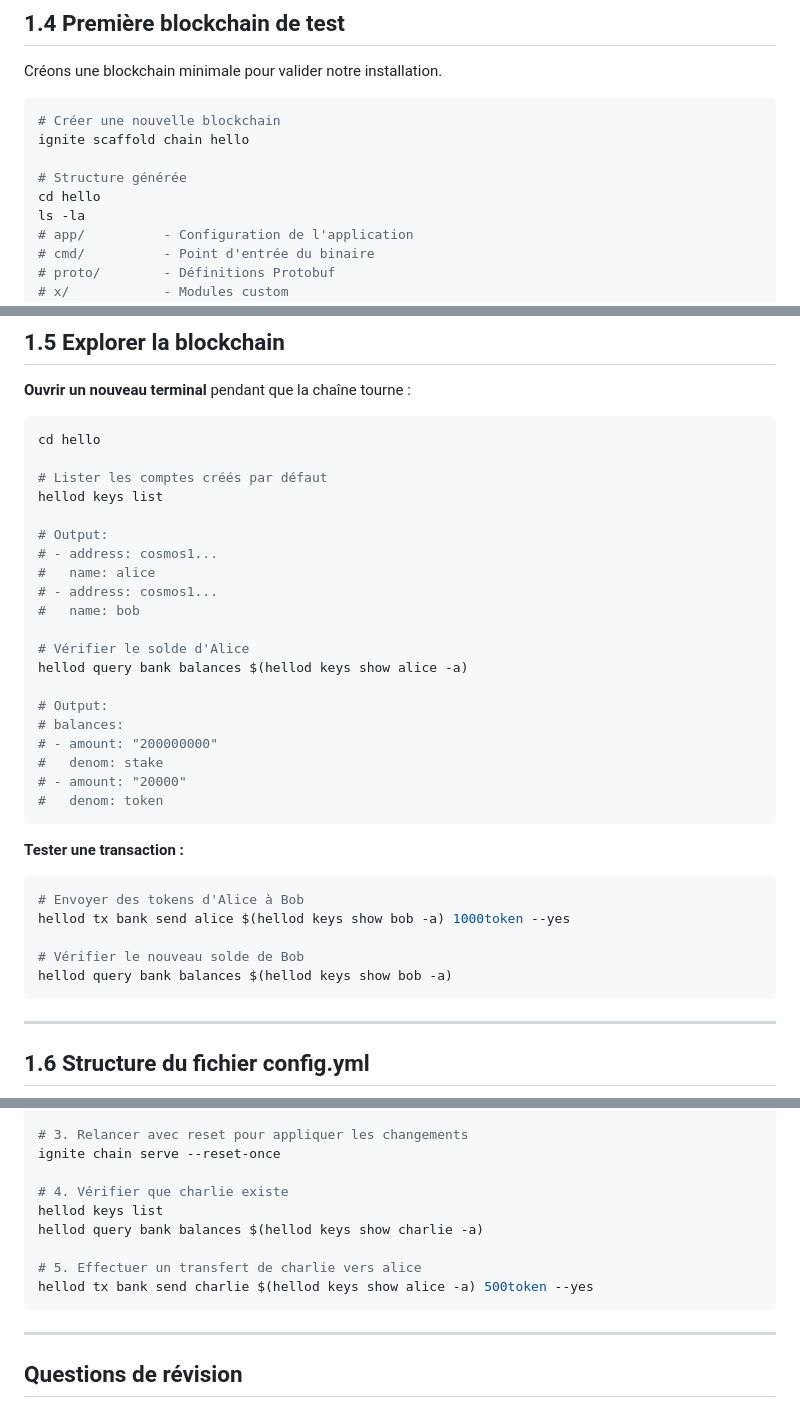
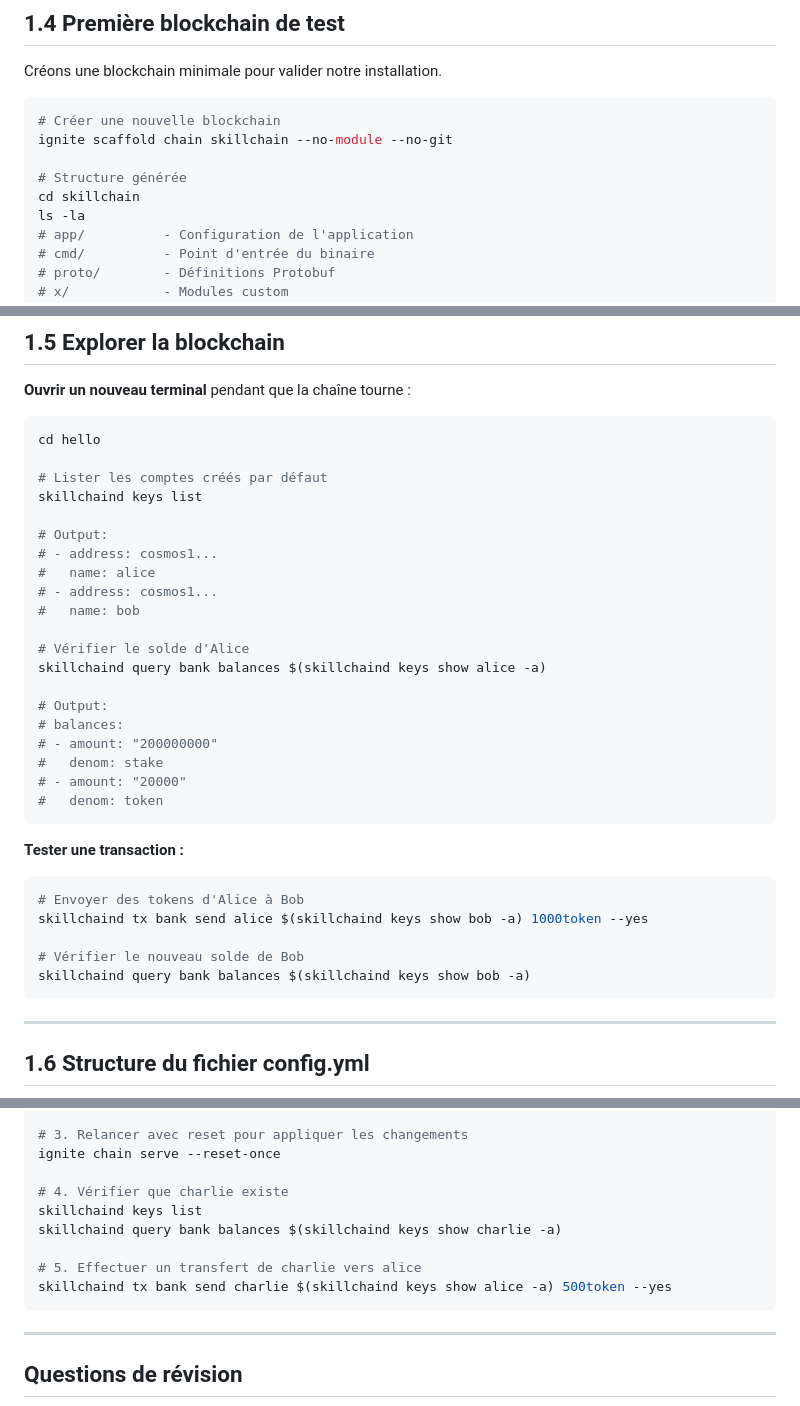
Before and after one commit to mathblock/cosmos-blockchain-course, a Markdown page: lesson-01.md, 3 parts joined by grey strips. Rendered like a GitHub page.

Commit message:
Update lesson 1 commands to use 'skillchain' instead of 'hello' for consistency

````diff
--- a/lesson-01.md
+++ b/lesson-01.md
@@ -89,10 +89,10 @@ Créons une blockchain minimale pour valider notre installation.
 
 ```bash
 # Créer une nouvelle blockchain
-ignite scaffold chain hello
+ignite scaffold chain skillchain --no-module --no-git
 
 # Structure générée
-cd hello
+cd skillchain
 ls -la
 # app/          - Configuration de l'application
 # cmd/          - Point d'entrée du binaire
@@ -128,7 +128,7 @@ La commande `ignite chain serve` :
 cd hello
 
 # Lister les comptes créés par défaut
-hellod keys list
+skillchaind keys list
 
 # Output:
 # - address: cosmos1...
@@ -137,7 +137,7 @@ hellod keys list
 #   name: bob
 
 # Vérifier le solde d'Alice
-hellod query bank balances $(hellod keys show alice -a)
+skillchaind query bank balances $(skillchaind keys show alice -a)
 
 # Output:
 # balances:
@@ -150,10 +150,10 @@ hellod query bank balances $(hellod keys show alice -a)
 **Tester une transaction :**
 ```bash
 # Envoyer des tokens d'Alice à Bob
-hellod tx bank send alice $(hellod keys show bob -a) 1000token --yes
+skillchaind tx bank send alice $(skillchaind keys show bob -a) 1000token --yes
 
 # Vérifier le nouveau solde de Bob
-hellod query bank balances $(hellod keys show bob -a)
+skillchaind query bank balances $(skillchaind keys show bob -a)
 ```
 
 ---
@@ -223,11 +223,11 @@ Effectuez les manipulations suivantes pour valider votre compréhension :
 ignite chain serve --reset-once
 
 # 4. Vérifier que charlie existe
-hellod keys list
-hellod query bank balances $(hellod keys show charlie -a)
+skillchaind keys list
+skillchaind query bank balances $(skillchaind keys show charlie -a)
 
 # 5. Effectuer un transfert de charlie vers alice
-hellod tx bank send charlie $(hellod keys show alice -a) 500token --yes
+skillchaind tx bank send charlie $(skillchaind keys show alice -a) 500token --yes
 ```
 
 ---
````
